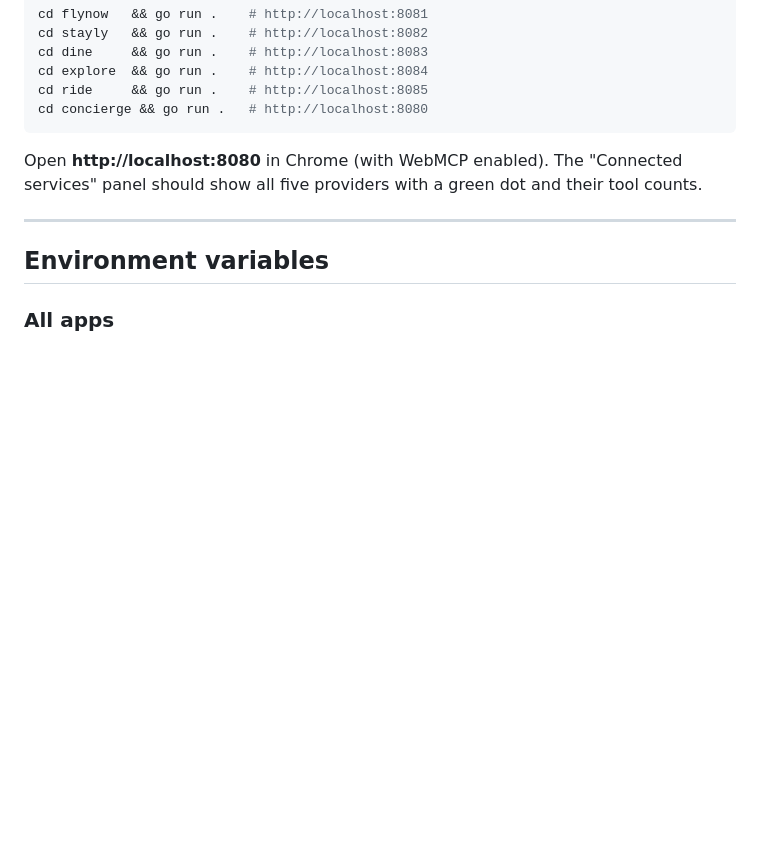
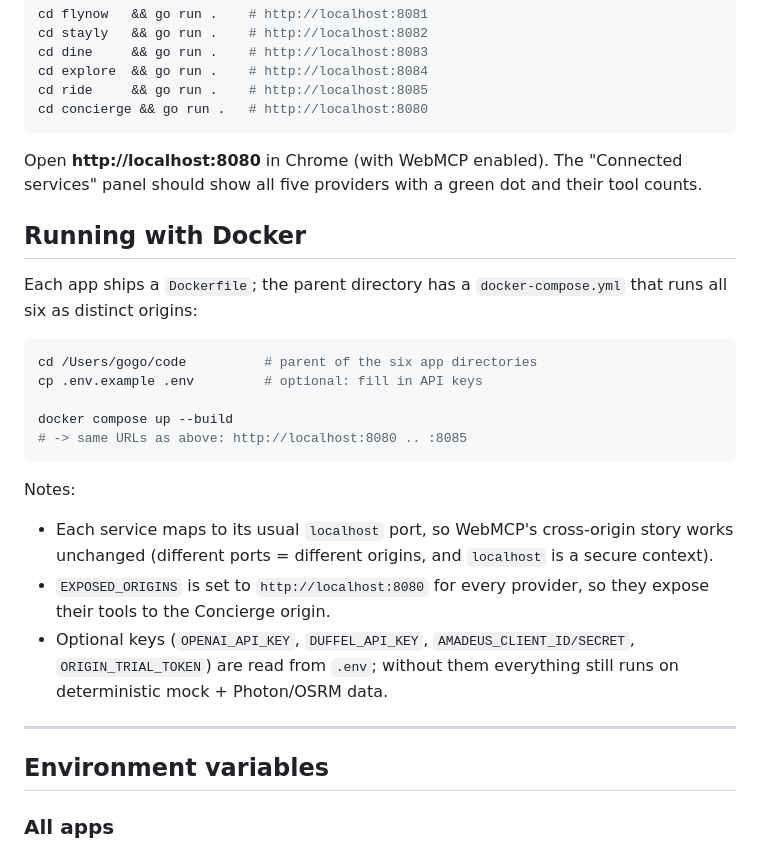
Before and after one commit to godswillumukoro/travel-concierge-webmcp, a Markdown page: README.md, the part around the change. Rendered like a GitHub page; blank space fills up the shorter version.

Commit message:
docs: Docker section in README + memory bank (docker-compose + Dockerfiles)

````diff
--- a/README.md
+++ b/README.md
@@ -122,6 +122,23 @@ cd concierge && go run .   # http://localhost:8080
 
 Open **http://localhost:8080** in Chrome (with WebMCP enabled). The "Connected services" panel should show all five providers with a green dot and their tool counts.
 
+## Running with Docker
+
+Each app ships a `Dockerfile`; the parent directory has a `docker-compose.yml` that runs all six as distinct origins:
+
+```bash
+cd /Users/gogo/code          # parent of the six app directories
+cp .env.example .env         # optional: fill in API keys
+
+docker compose up --build
+# -> same URLs as above: http://localhost:8080 .. :8085
+```
+
+Notes:
+- Each service maps to its usual `localhost` port, so WebMCP's cross-origin story works unchanged (different ports = different origins, and `localhost` is a secure context).
+- `EXPOSED_ORIGINS` is set to `http://localhost:8080` for every provider, so they expose their tools to the Concierge origin.
+- Optional keys (`OPENAI_API_KEY`, `DUFFEL_API_KEY`, `AMADEUS_CLIENT_ID/SECRET`, `ORIGIN_TRIAL_TOKEN`) are read from `.env`; without them everything still runs on deterministic mock + Photon/OSRM data.
+
 ---
 
 ## Environment variables
````
Also changed, not shown: MEMORY.md (+2 -0 lines).
